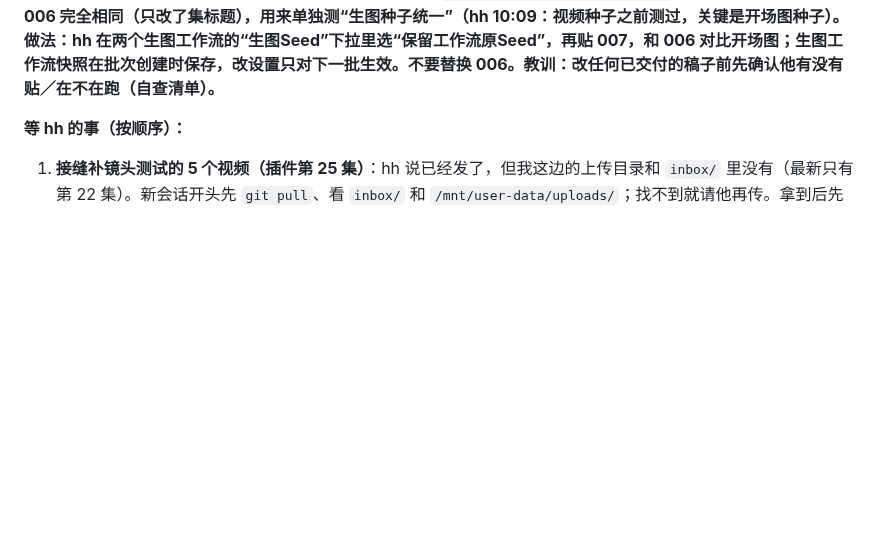
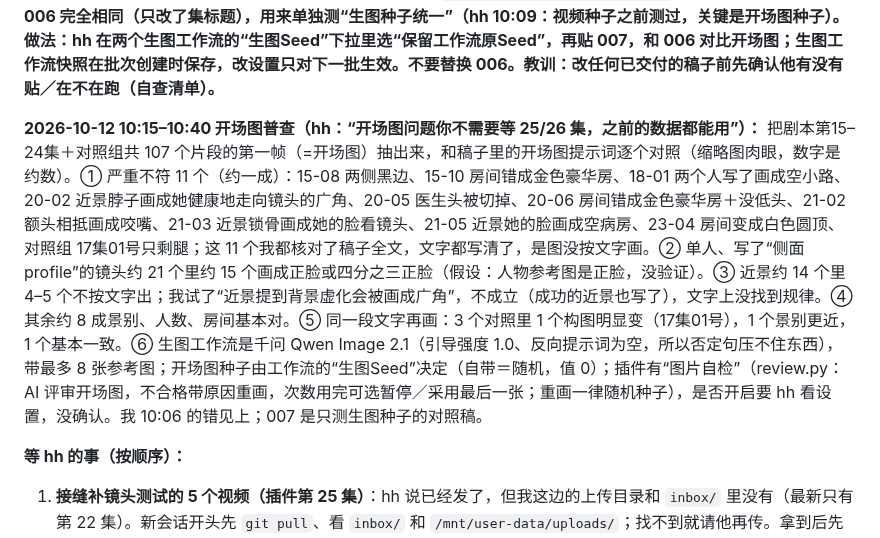
Before and after one commit to hehaiwei1234-glitch/minimaxH3-To-yunfuwuqi, a Markdown page: CLAUDE.md, the part around the change. GitHub-like rendering; blank space fills up the shorter version.

Commit message:
记录开场图普查结果
Co-Authored-By: Claude Sonnet 5.5 <noreply@anthropic.com>
Claude-Session: https://claude.ai/code/session_01CVEHfzTm5zmS5XspadimQd

```diff
--- a/CLAUDE.md
+++ b/CLAUDE.md
@@ -36,6 +36,8 @@
 **2026-10-12 09:23–09:24 hh：“这是用不用我盯的问题吗？6 个错 5 个，如果你 6 个错 1 个我也能接受”“你要重试的话，不需要重做 23、24，直接在新剧情添加你的改正就行了”。** 我选择重试，判定按他的标准：成片里他发现的问题，我写错的超过 6 个里 1 个就停。**已做：** ① `tools/_blocking.py`（站位表 `B(...)`＋`check()`：在场/画面/看着谁/对谁说/进出/前后状态/引发动作的台词/打断者，并和开场图文字对账）；② `tools/lint_draft.py` 按长镜头写法重写（开场图每人写看着谁、每句台词写 to [[asset:X]]、旁观者不虚化、禁“目光平视”、运镜要终点、≤2 句且排在前半段、15 秒提示）；回查第 23–24 集，hh 指出的看错方向、对象不在画面、虚化长老都会被报出；③ **`合并稿/006_第25-26集_致命催化剂到办公桌上的臣服_制作稿_追加(.json|_全选复制粘贴.txt)`**（生成脚本 `tools/gen_ep25_26_006.py`，以 005 为底，style/素材/角色逐项相同，无新素材；种子 9201–9205、9301–9304 与库里不重复；站位表检查通过、写法检查 0 问题、插件格式校验通过）。剧本第 25 集 5 个任务 41 秒：01 赛琳娜扑起来扎基利安左前臂、被他反手打到主位旁墙边（6 秒）；02 她靠墙狂笑对基利安两句 `That was Blood Moon, Alpha.`／`You'll go mad and break her!`（10 秒）；03 药效发作（红纹、金眼、獠牙），他把莉莉往门口推开，对她喊 `Run! Get out of here, Lily!`（9 秒，trigger）；04 全景：长老们和赛琳娜夺门而逃，莉莉背贴敞开的门、眼睛一直看着基利安（6 秒，effect）；05 她背对着门关门反锁、他听见锁声回头、她沿桌走到他面前（10 秒，横向跟拍）。第 26 集 4 个任务 38 秒：01 他扑过来把她压在桌上、文件扫落（8 秒）；02 他低吼 `Why didn't you run?`／`I'll break you, Lily.`（10 秒，说台词时推近，承接前段）；03 她捧脸吻他→红纹褪、金眼变灰、爪子收回→他把脸埋进她颈窝（10 秒，承接前段）；04 他抬头 `Only you can save me, Lily.`、按住她手腕、狂风吹开窗户窗帘扫过画面（10 秒）。左右固定：墙和主位在左、门在右，从左到右赛琳娜—基利安—莉莉—门。**H3 方面的风险（不算我的错，交稿时单列）：** 25-01、25-04 三个有名字的人＋一群长老；26-03 亲吻时可能自己切镜；文字让眼睛变金／变回灰色不一定做得出；26-04 窗帘盖住画面。**回传：9 个全发。** 技巧文档加第十七节（站位表），自查清单 48/49 注明已改为程序检查。
 
 **2026-10-12 10:03–10:08 hh 追问生图种子：** 插件自带的两个生图工作流 `seed_mode` 都是 random，图里存的种子值 0；若 hh 自己重注册过则默认 original，要看他的“Seed模式”一栏。稿子里的 seed 只管视频，制作稿格式没有生图种子字段，生图种子只能在生图工作流里设；自动重试强制随机。hh 要求“生图和生视频全部统一种子试试”。**我 10:06 误把正在执行的剧本第25–26集那份稿的种子改了（hh 10:08：“已经在执行了啊”），已恢复：`006_…` 与 hh 实际贴的逐字相同（种子 9201–9205、9301–9304）；另存 `007_第25-26集_生图种子统一对照_…`：内容、视频种子都与 006 完全相同（只改了集标题），用来单独测“生图种子统一”（hh 10:09：视频种子之前测过，关键是开场图种子）。做法：hh 在两个生图工作流的“生图Seed”下拉里选“保留工作流原Seed”，再贴 007，和 006 对比开场图；生图工作流快照在批次创建时保存，改设置只对下一批生效。不要替换 006。教训：改任何已交付的稿子前先确认他有没有贴／在不在跑（自查清单）。**
+
+**2026-10-12 10:15–10:40 开场图普查（hh：“开场图问题你不需要等 25/26 集，之前的数据都能用”）：** 把剧本第15–24集＋对照组共 107 个片段的第一帧（=开场图）抽出来，和稿子里的开场图提示词逐个对照（缩略图肉眼，数字是约数）。① 严重不符 11 个（约一成）：15-08 两侧黑边、15-10 房间错成金色豪华房、18-01 两个人写了画成空小路、20-02 近景脖子画成她健康地走向镜头的广角、20-05 医生头被切掉、20-06 房间错成金色豪华房＋没低头、21-02 额头相抵画成咬嘴、21-03 近景锁骨画成她的脸看镜头、21-05 近景她的脸画成空病房、23-04 房间变成白色圆顶、对照组 17集01号只剩腿；这 11 个我都核对了稿子全文，文字都写清了，是图没按文字画。② 单人、写了“侧面 profile”的镜头约 21 个里约 15 个画成正脸或四分之三正脸（假设：人物参考图是正脸，没验证）。③ 近景约 14 个里 4–5 个不按文字出；我试了“近景提到背景虚化会被画成广角”，不成立（成功的近景也写了），文字上没找到规律。④ 其余约 8 成景别、人数、房间基本对。⑤ 同一段文字再画：3 个对照里 1 个构图明显变（17集01号），1 个景别更近，1 个基本一致。⑥ 生图工作流是千问 Qwen Image 2.1（引导强度 1.0、反向提示词为空，所以否定句压不住东西），带最多 8 张参考图；开场图种子由工作流的“生图Seed”决定（自带＝随机，值 0）；插件有“图片自检”（review.py：AI 评审开场图，不合格带原因重画，次数用完可选暂停／采用最后一张；重画一律随机种子），是否开启要 hh 看设置，没确认。我 10:06 的错见上；007 是只测生图种子的对照稿。
 
 **等 hh 的事（按顺序）：**
 1. **接缝补镜头测试的 5 个视频（插件第 25 集）**：hh 说已经发了，但我这边的上传目录和 `inbox/` 里没有（最新只有第 22 集）。新会话开头先 `git pull`、看 `inbox/` 和 `/mnt/user-data/uploads/`；找不到就请他再传。拿到后先回答他的问题：“剪进总片后，还像变魔术吗？”（剪辑顺序见 `合并稿/接缝补镜头测试…` 对应说明与第 3 节 10-10 23:42 段）。
```
